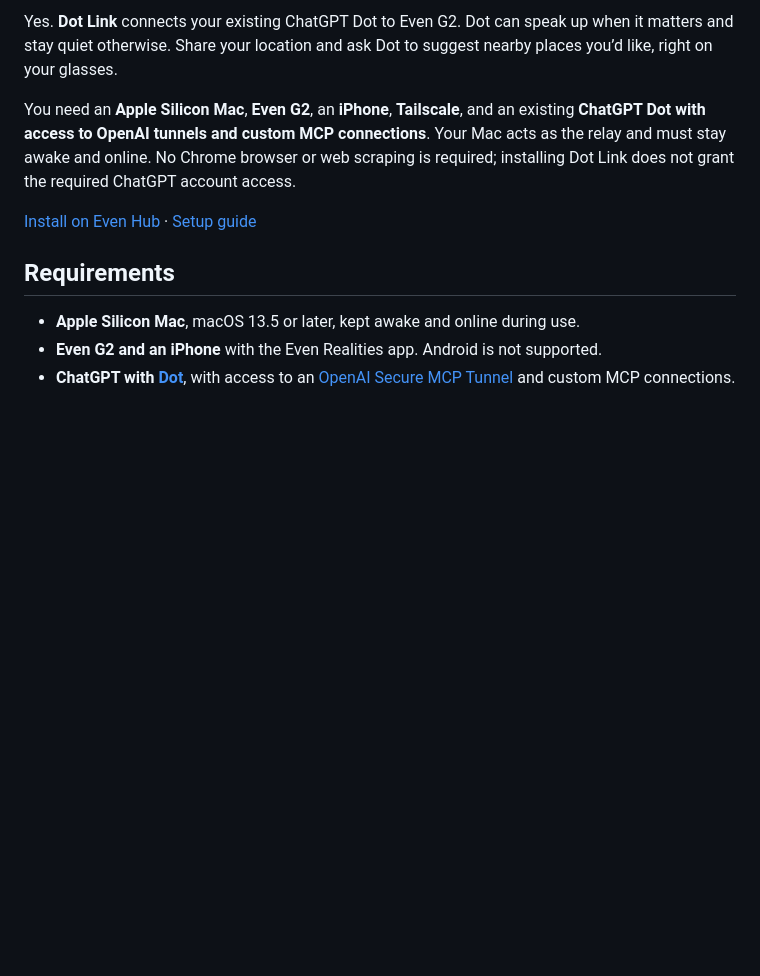
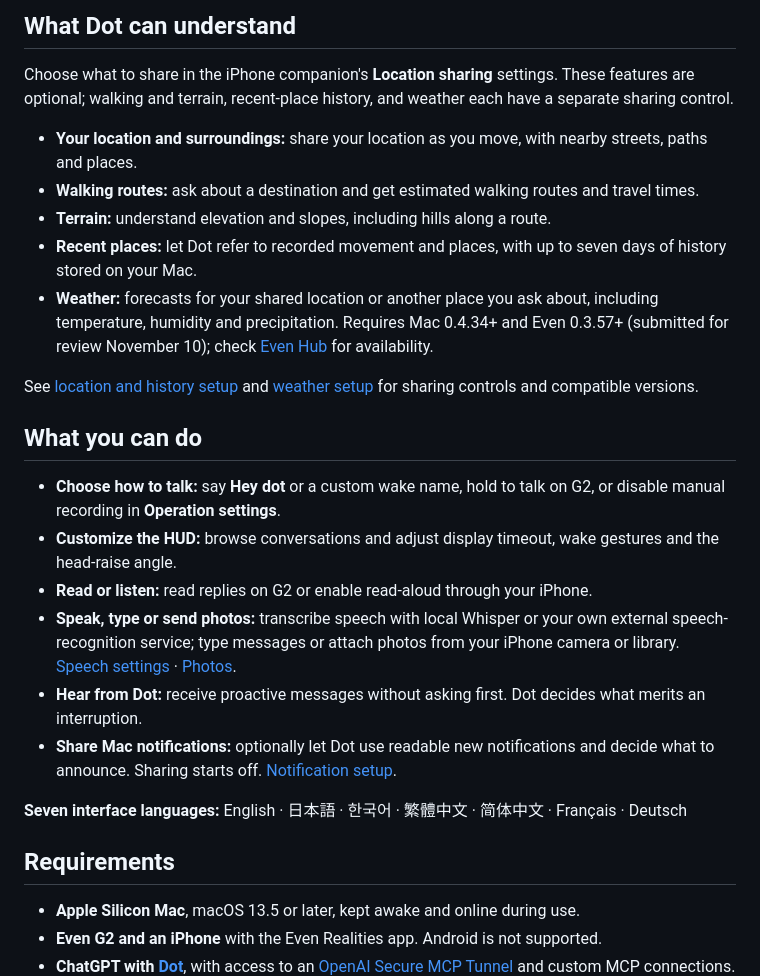
Before and after one commit to YusukeIt0/dot-link, a Markdown page: README.md, the part around one of its changes. Drawn GitHub-style; blank space fills up the shorter version.

```diff
--- a/README.md
+++ b/README.md
@@ -38,9 +38,28 @@ Interact with your existing ChatGPT Dot in the way that suits the moment: say **
 
-Yes. **Dot Link** connects your existing ChatGPT Dot to Even G2. Dot can speak up when it matters and stay quiet otherwise. Share your location and ask Dot to suggest nearby places you’d like, right on your glasses.
+## What Dot can understand
 
-You need an **Apple Silicon Mac**, **Even G2**, an **iPhone**, **Tailscale**, and an existing **ChatGPT Dot with access to OpenAI tunnels and custom MCP connections**. Your Mac acts as the relay and must stay awake and online. No Chrome browser or web scraping is required; installing Dot Link does not grant the required ChatGPT account access.
+Choose what to share in the iPhone companion's **Location sharing** settings. These features are optional; walking and terrain, recent-place history, and weather each have a separate sharing control.
 
-[Install on Even Hub](https://hub.evenrealities.com/landing?package_id=app.tripsurf.dotlink) · [Setup guide](#quickstart)
+- **Your location and surroundings:** share your location as you move, with nearby streets, paths and places.
+- **Walking routes:** ask about a destination and get estimated walking routes and travel times.
+- **Terrain:** understand elevation and slopes, including hills along a route.
+- **Recent places:** let Dot refer to recorded movement and places, with up to seven days of history stored on your Mac.
+- **Weather:** forecasts for your shared location or another place you ask about, including temperature, humidity and precipitation. Requires Mac 0.4.34+ and Even 0.3.57+ (submitted for review November 10); check [Even Hub](https://hub.evenrealities.com/landing?package_id=app.tripsurf.dotlink) for availability.
+
+See [location and history setup](docs/setup.md#location-sharing) and [weather setup](docs/setup.md#optional-weather-context) for sharing controls and compatible versions.
+
+## What you can do
+
+- **Choose how to talk:** say **Hey dot** or a custom wake name, hold to talk on G2, or disable manual recording in **Operation settings**.
+- **Customize the HUD:** browse conversations and adjust display timeout, wake gestures and the head-raise angle.
+- **Read or listen:** read replies on G2 or enable read-aloud through your iPhone.
+- **Speak, type or send photos:** transcribe speech with local Whisper or your own external speech-recognition service; type messages or attach photos from your iPhone camera or library. [Speech settings](docs/setup.md#speech) · [Photos](docs/setup.md#photos).
+- **Hear from Dot:** receive proactive messages without asking first. Dot decides what merits an interruption.
+- **Share Mac notifications:** optionally let Dot use readable new notifications and decide what to announce. Sharing starts off. [Notification setup](docs/setup.md#mac-notifications).
+
+<a id="make-it-yours"></a>
+
+**Seven interface languages:** English · 日本語 · 한국어 · 繁體中文 · 简体中文 · Français · Deutsch
 
 ## Requirements
 
```
Also changed, not shown: other parts of README.md (+13 -17 lines).
